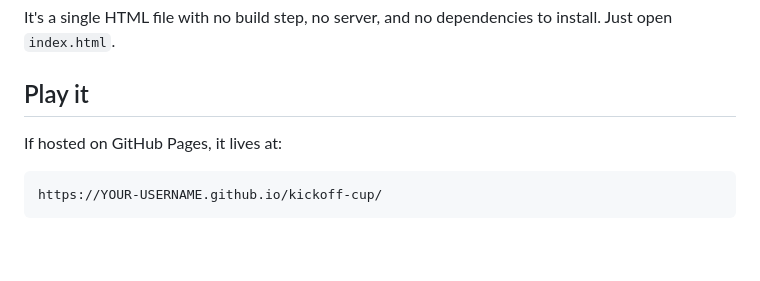
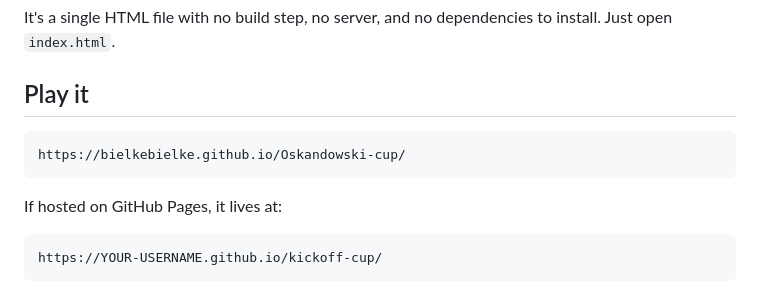
Before and after one commit to BielkeBielke/Oskandowski-cup, a Markdown page: README.md, the part around the change. Rendered like a GitHub page; blank space fills up the shorter version.

Commit message:
Update README.md
updated playable link

````diff
--- a/README.md
+++ b/README.md
@@ -6,6 +6,10 @@ A solo, dice-driven football tournament game that runs entirely in the browser.
 It's a single HTML file with no build step, no server, and no dependencies to install. Just open `index.html`.
 
 ## Play it
+
+```
+https://bielkebielke.github.io/Oskandowski-cup/
+```
 
 If hosted on GitHub Pages, it lives at:
 
````
